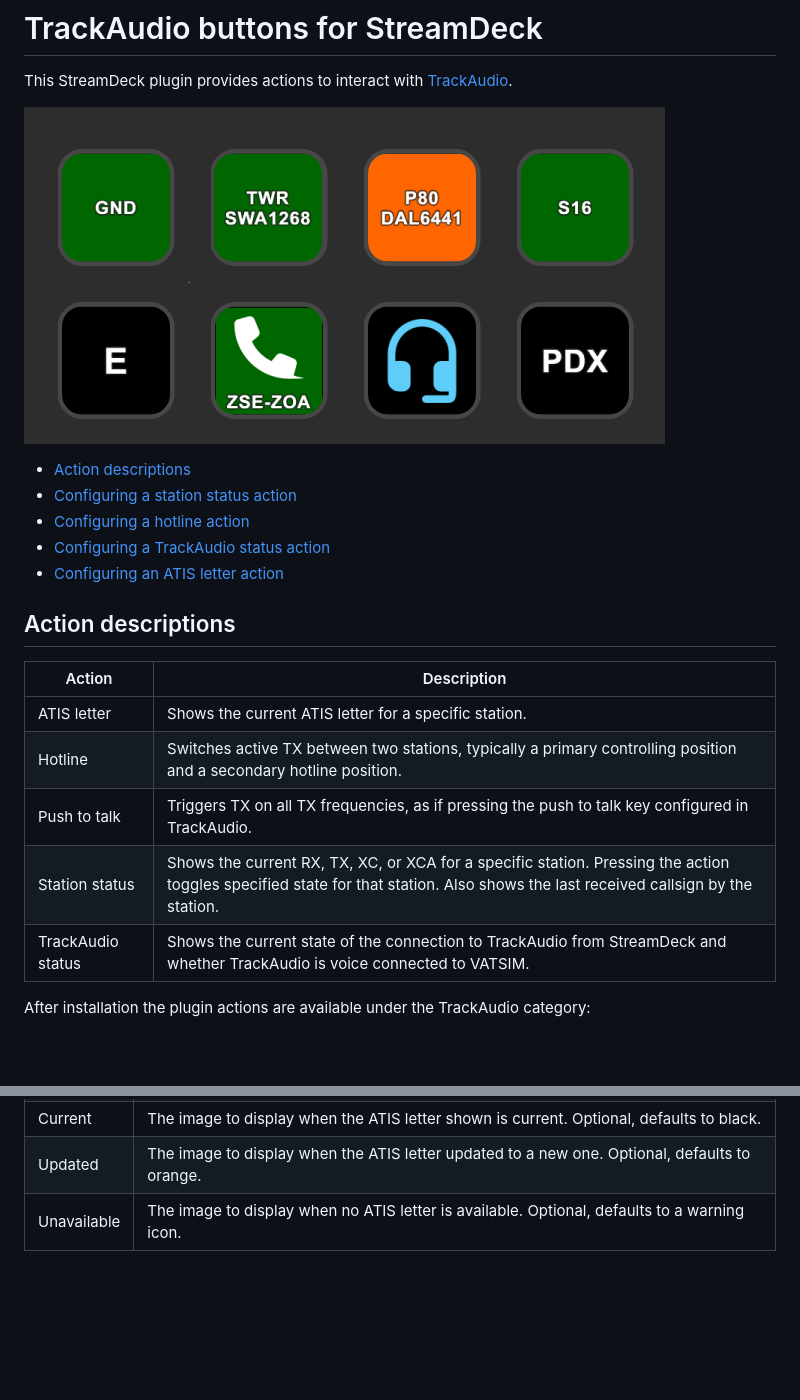
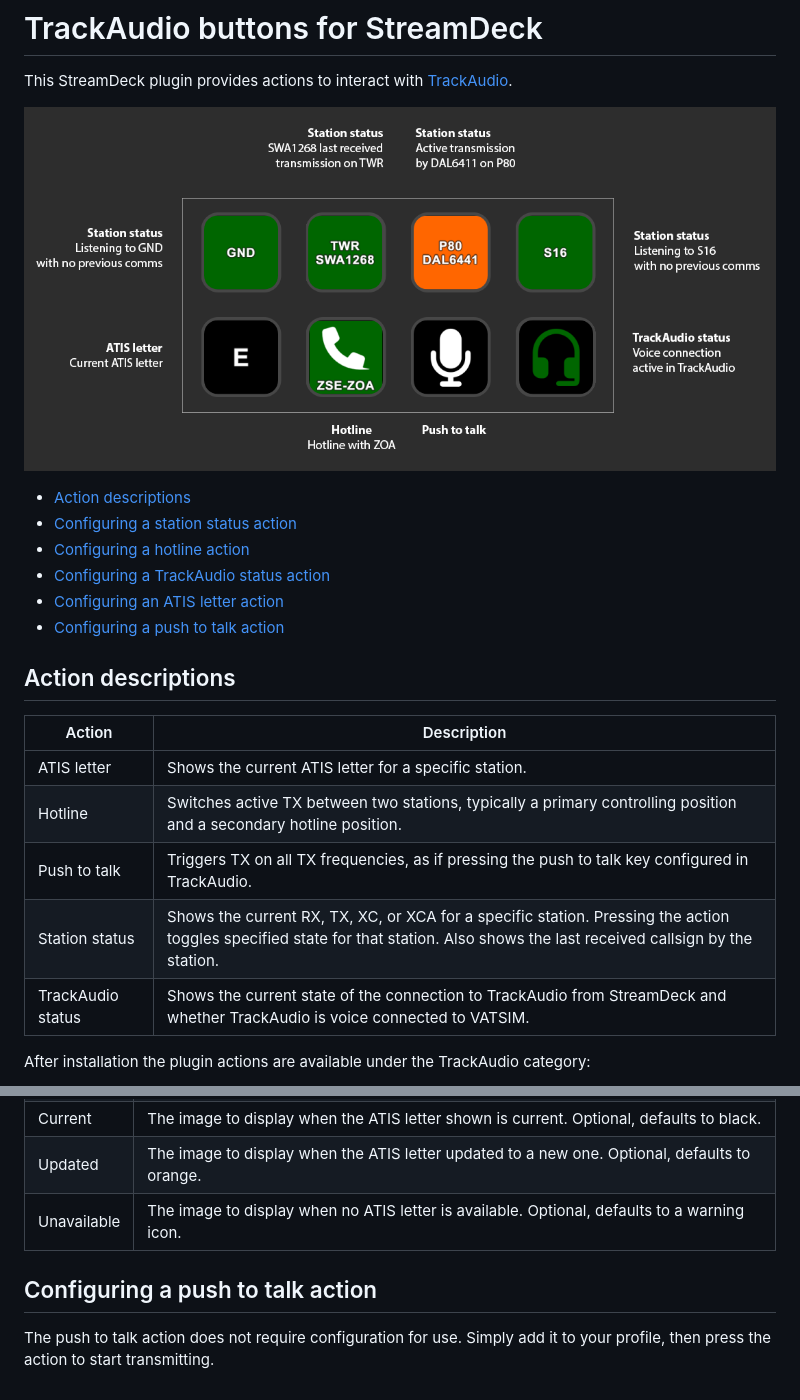
Before and after one commit to neilenns/streamdeck-trackaudio, a Markdown page: README.md, 2 parts joined by grey strips. GitHub-like rendering; pictures changed too: docs/images/button-example.png; blank space fills up the shorter version.

```diff
--- a/README.md
+++ b/README.md
@@ -9,16 +9,17 @@ This StreamDeck plugin provides actions to interact with [TrackAudio](https://gi
 - [Configuring a hotline action](#configuring-a-hotline-action)
 - [Configuring a TrackAudio status action](#configuring-a-trackaudio-status-action)
 - [Configuring an ATIS letter action](#configuring-an-atis-letter-action)
+- [Configuring a push to talk action](#configuring-a-push-to-talk-action)
 
 ## Action descriptions
 
-| Action            | Description                                                                                                                |
-| ----------------- | -------------------------------------------------------------------------------------------------------------------------- |
-| ATIS letter       | Shows the current ATIS letter for a specific station.                                                                      |
-| Hotline           | Switches active TX between two stations, typically a primary controlling position and a secondary hotline position.        |
-| Push to talk      | Triggers TX on all TX frequencies, as if pressing the push to talk key configured in TrackAudio.                           |
+| Action            | Description                                                                                                                                                                      |
+| ----------------- | -------------------------------------------------------------------------------------------------------------------------------------------------------------------------------- |
+| ATIS letter       | Shows the current ATIS letter for a specific station.                                                                                                                            |
+| Hotline           | Switches active TX between two stations, typically a primary controlling position and a secondary hotline position.                                                              |
+| Push to talk      | Triggers TX on all TX frequencies, as if pressing the push to talk key configured in TrackAudio.                                                                                 |
 | Station status    | Shows the current RX, TX, XC, or XCA for a specific station. Pressing the action toggles specified state for that station. Also shows the last received callsign by the station. |
-| TrackAudio status | Shows the current state of the connection to TrackAudio from StreamDeck and whether TrackAudio is voice connected to VATSIM.                                                   |
+| TrackAudio status | Shows the current state of the connection to TrackAudio from StreamDeck and whether TrackAudio is voice connected to VATSIM.                                                     |
 
 After installation the plugin actions are available under the TrackAudio category:
 
@@ -96,3 +106,7 @@ state. Pressing the action when it is not in the updated state will force a refr
 | Current     | The image to display when the ATIS letter shown is current. Optional, defaults to black.                                                      |
 | Updated     | The image to display when the ATIS letter updated to a new one. Optional, defaults to orange.                                                 |
 | Unavailable | The image to display when no ATIS letter is available. Optional, defaults to a warning icon.                                                  |
+
+## Configuring a push to talk action
+
+The push to talk action does not require configuration for use. Simply add it to your profile, then press the action to start transmitting.
```
Also changed, not shown: other parts of README.md (+18 -9 lines), docs/images/station-status.png, docs/images/trackAudio.png, 1 other file.
